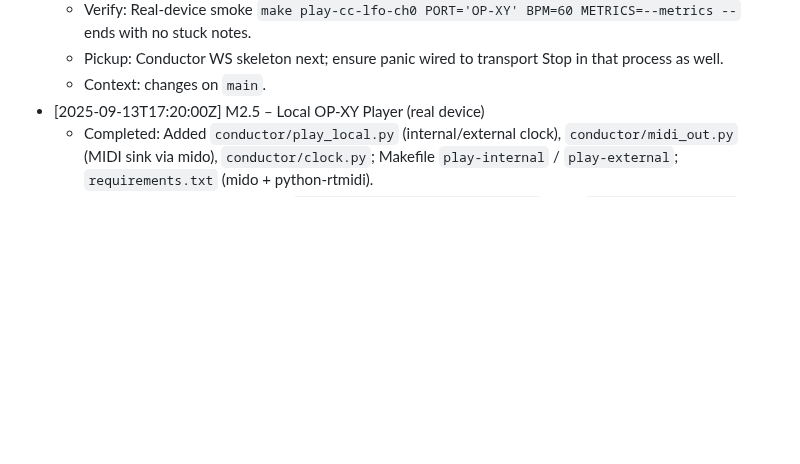
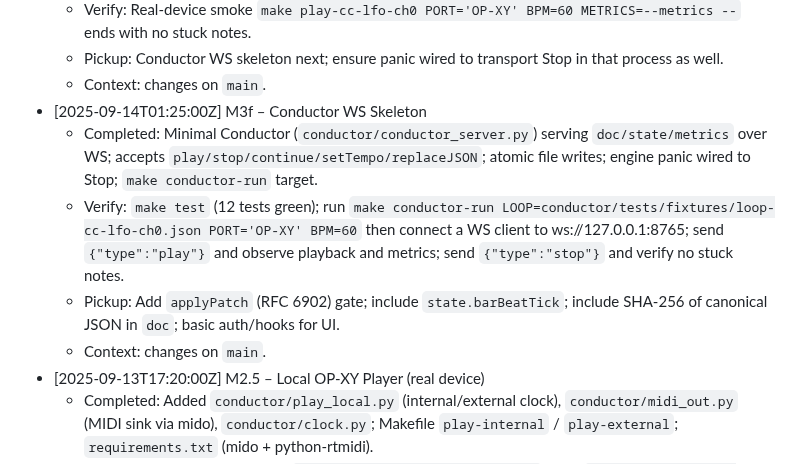
Before and after one commit to kmorrill/op-xy-vibing, a Markdown page: AGENTS.md, the part around the change. GitHub-like rendering; blank space fills up the shorter version.

Commit message:
docs(progress): log M3f Conductor WS skeleton and verification steps

```diff
--- a/AGENTS.md
+++ b/AGENTS.md
@@ -204,6 +204,11 @@ Policy:
   - Verify: Real-device smoke `make play-cc-lfo-ch0 PORT='OP-XY' BPM=60 METRICS=--metrics --` ends with no stuck notes.
   - Pickup: Conductor WS skeleton next; ensure panic wired to transport Stop in that process as well.
   - Context: changes on `main`.
+- [2025-09-14T01:25:00Z] M3f – Conductor WS Skeleton
+  - Completed: Minimal Conductor (`conductor/conductor_server.py`) serving `doc/state/metrics` over WS; accepts `play/stop/continue/setTempo/replaceJSON`; atomic file writes; engine panic wired to Stop; `make conductor-run` target.
+  - Verify: `make test` (12 tests green); run `make conductor-run LOOP=conductor/tests/fixtures/loop-cc-lfo-ch0.json PORT='OP-XY' BPM=60` then connect a WS client to ws://127.0.0.1:8765; send `{"type":"play"}` and observe playback and metrics; send `{"type":"stop"}` and verify no stuck notes.
+  - Pickup: Add `applyPatch` (RFC 6902) gate; include `state.barBeatTick`; include SHA-256 of canonical JSON in `doc`; basic auth/hooks for UI.
+  - Context: changes on `main`.
 - [2025-09-13T17:20:00Z] M2.5 – Local OP‑XY Player (real device)
   - Completed: Added `conductor/play_local.py` (internal/external clock), `conductor/midi_out.py` (MIDI sink via mido), `conductor/clock.py`; Makefile `play-internal` / `play-external`; `requirements.txt` (mido + python-rtmidi).
   - Verify: With OP‑XY connected, `pip install -r requirements.txt`, then `make play-internal LOOP=conductor/tests/fixtures/loop-drum-accent.json PORT='OP-XY' BPM=120` (OP‑XY should follow and play drums). For external, set OP‑XY as master and run `make play-external ...` and press Play on device.
```
